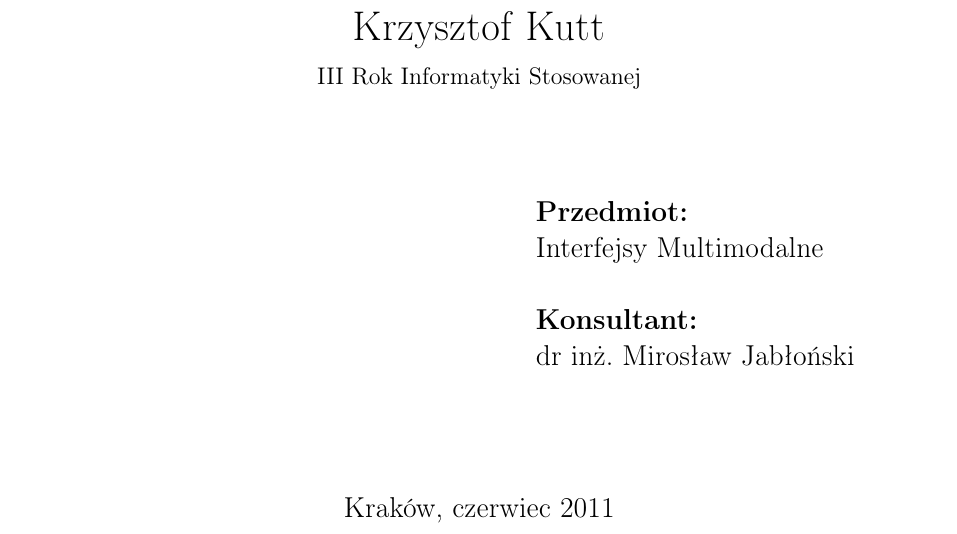
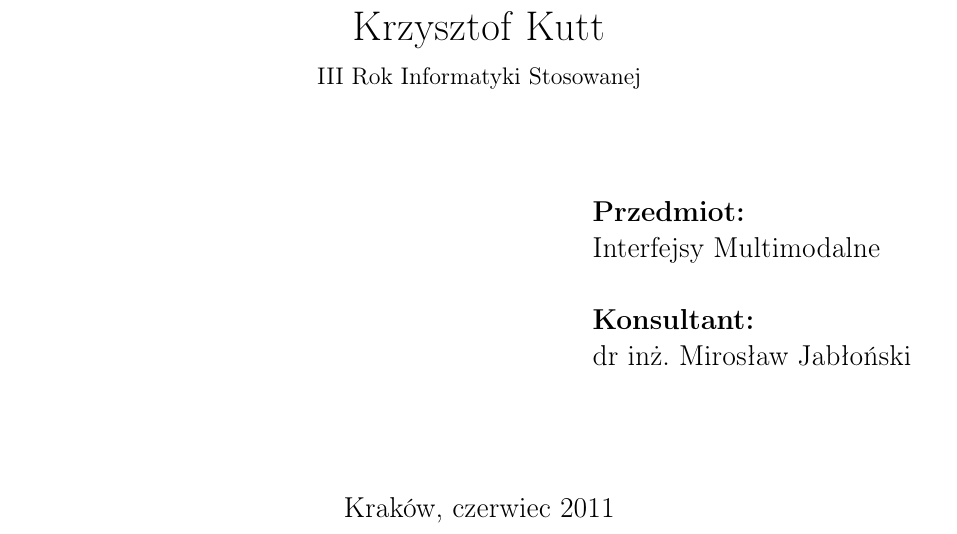
Before and after one commit to flair2005/dynamic_gestures, a LaTeX document (DOC/sprawozdanie.tex): part of page 1 of 4, cut so that both start at the same text. Compiled offline with pdfLaTeX; the source files are stored in an older character set and shown here as Unicode.

Commit message:
poprawka strony tytulowej

```diff
--- a/DOC/sprawozdanie.tex
+++ b/DOC/sprawozdanie.tex
@@ -31,7 +31,7 @@
 {\LARGE Katarzyna Ćwiklińska \\ Krzysztof Kutt \\ \normalsize III Rok Informatyki Stosowanej}\\\vspace*{1.5cm}
 
 \begin{flushright}
-\begin{minipage}[!h]{7cm}
+\begin{minipage}[!h]{6cm}
 \large \textbf{Przedmiot:} \\ Interfejsy Multimodalne \\ \\
 \textbf{Konsultant:} \\ dr inż. Mirosław Jabłoński %\@promotor
 \end{minipage}
```
Also changed, not shown: 5 other files.
